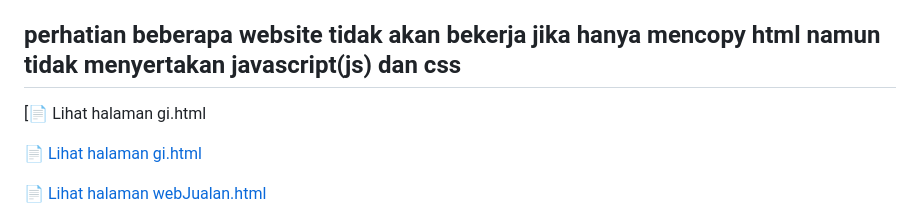
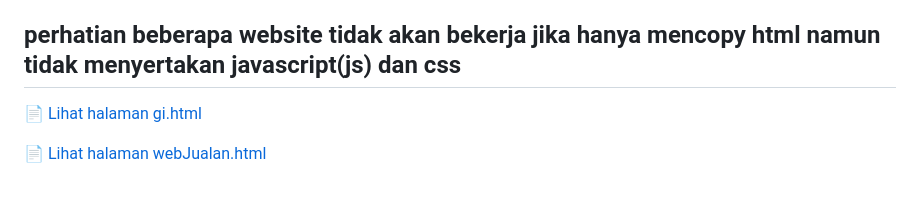
Before and after one commit to hayqalbanihakim212-crypto/my-template-web, a Markdown page: README.md, the part around the change. Drawn GitHub-style; blank space fills up the shorter version.

```diff
--- a/README.md
+++ b/README.md
@@ -1,7 +1,6 @@
 ## 🚀 Live Demo
 Klik link di bawah untuk mencoba webnya langsung:
 ## perhatian beberapa website tidak akan bekerja jika hanya mencopy html namun tidak menyertakan javascript(js) dan css
-[📄 Lihat halaman gi.html
 
 [📄 Lihat halaman gi.html](https://hayqalbanihakim212-crypto.github.io/my-template-web/gi.html)
 
```
